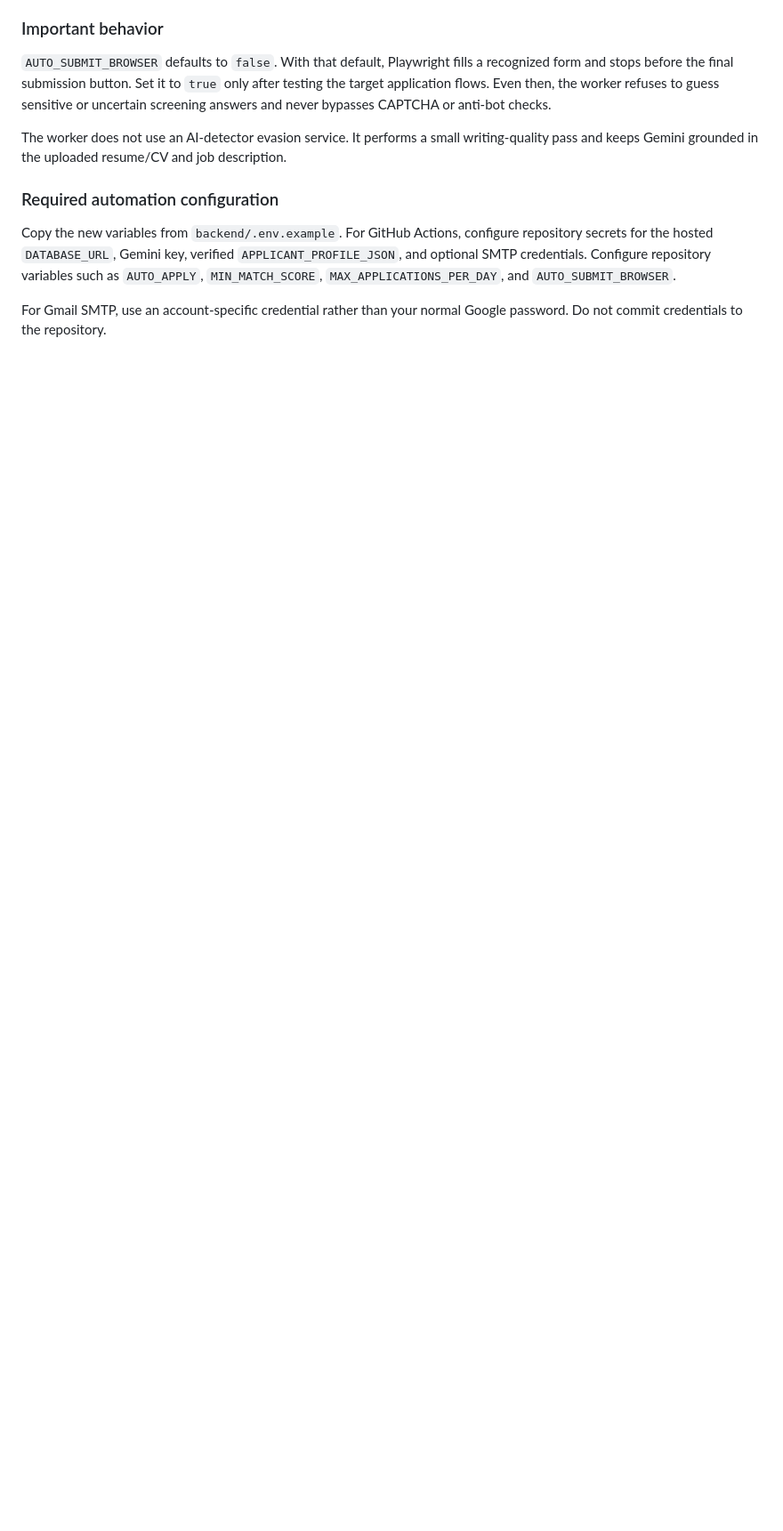
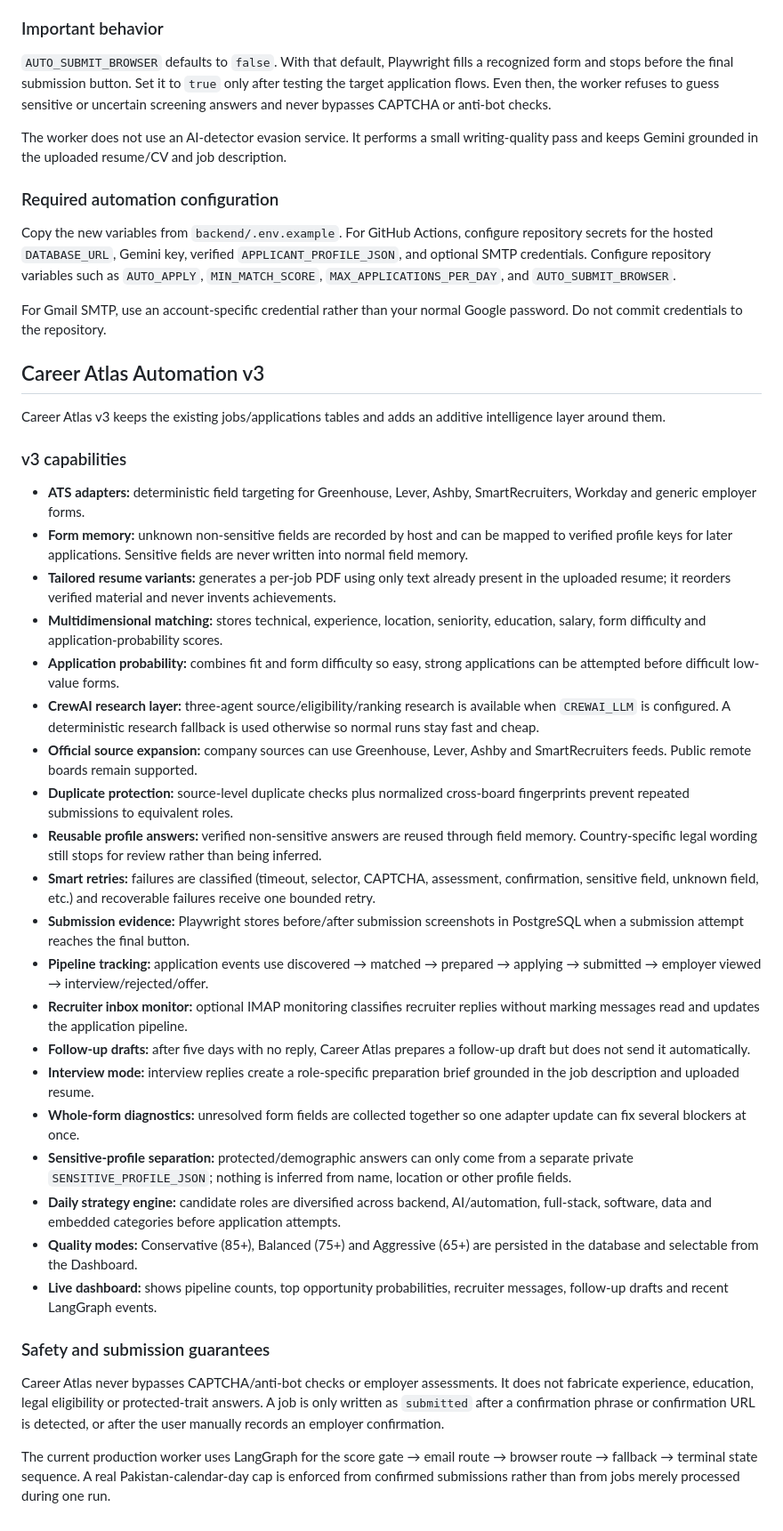
Before and after one commit to asadh-74/AI-Career, a Markdown page: README.md, the part around the change. Shown at 89% size. Drawn GitHub-style; blank space fills up the shorter version.

Commit message:
Document Career Atlas v3 enhancements and guarantees

```diff
--- a/README.md
+++ b/README.md
@@ -91,3 +91,37 @@ The worker does not use an AI-detector evasion service. It performs a small writ
 Copy the new variables from `backend/.env.example`. For GitHub Actions, configure repository secrets for the hosted `DATABASE_URL`, Gemini key, verified `APPLICANT_PROFILE_JSON`, and optional SMTP credentials. Configure repository variables such as `AUTO_APPLY`, `MIN_MATCH_SCORE`, `MAX_APPLICATIONS_PER_DAY`, and `AUTO_SUBMIT_BROWSER`.
 
 For Gmail SMTP, use an account-specific credential rather than your normal Google password. Do not commit credentials to the repository.
+
+
+## Career Atlas Automation v3
+
+Career Atlas v3 keeps the existing jobs/applications tables and adds an additive intelligence layer around them.
+
+### v3 capabilities
+
+- **ATS adapters:** deterministic field targeting for Greenhouse, Lever, Ashby, SmartRecruiters, Workday and generic employer forms.
+- **Form memory:** unknown non-sensitive fields are recorded by host and can be mapped to verified profile keys for later applications. Sensitive fields are never written into normal field memory.
+- **Tailored resume variants:** generates a per-job PDF using only text already present in the uploaded resume; it reorders verified material and never invents achievements.
+- **Multidimensional matching:** stores technical, experience, location, seniority, education, salary, form difficulty and application-probability scores.
+- **Application probability:** combines fit and form difficulty so easy, strong applications can be attempted before difficult low-value forms.
+- **CrewAI research layer:** three-agent source/eligibility/ranking research is available when `CREWAI_LLM` is configured. A deterministic research fallback is used otherwise so normal runs stay fast and cheap.
+- **Official source expansion:** company sources can use Greenhouse, Lever, Ashby and SmartRecruiters feeds. Public remote boards remain supported.
+- **Duplicate protection:** source-level duplicate checks plus normalized cross-board fingerprints prevent repeated submissions to equivalent roles.
+- **Reusable profile answers:** verified non-sensitive answers are reused through field memory. Country-specific legal wording still stops for review rather than being inferred.
+- **Smart retries:** failures are classified (timeout, selector, CAPTCHA, assessment, confirmation, sensitive field, unknown field, etc.) and recoverable failures receive one bounded retry.
+- **Submission evidence:** Playwright stores before/after submission screenshots in PostgreSQL when a submission attempt reaches the final button.
+- **Pipeline tracking:** application events use discovered → matched → prepared → applying → submitted → employer viewed → interview/rejected/offer.
+- **Recruiter inbox monitor:** optional IMAP monitoring classifies recruiter replies without marking messages read and updates the application pipeline.
+- **Follow-up drafts:** after five days with no reply, Career Atlas prepares a follow-up draft but does not send it automatically.
+- **Interview mode:** interview replies create a role-specific preparation brief grounded in the job description and uploaded resume.
+- **Whole-form diagnostics:** unresolved form fields are collected together so one adapter update can fix several blockers at once.
+- **Sensitive-profile separation:** protected/demographic answers can only come from a separate private `SENSITIVE_PROFILE_JSON`; nothing is inferred from name, location or other profile fields.
+- **Daily strategy engine:** candidate roles are diversified across backend, AI/automation, full-stack, software, data and embedded categories before application attempts.
+- **Quality modes:** Conservative (85+), Balanced (75+) and Aggressive (65+) are persisted in the database and selectable from the Dashboard.
+- **Live dashboard:** shows pipeline counts, top opportunity probabilities, recruiter messages, follow-up drafts and recent LangGraph events.
+
+### Safety and submission guarantees
+
+Career Atlas never bypasses CAPTCHA/anti-bot checks or employer assessments. It does not fabricate experience, education, legal eligibility or protected-trait answers. A job is only written as `submitted` after a confirmation phrase or confirmation URL is detected, or after the user manually records an employer confirmation.
+
+The current production worker uses LangGraph for the score gate → email route → browser route → fallback → terminal state sequence. A real Pakistan-calendar-day cap is enforced from confirmed submissions rather than from jobs merely processed during one run.
```
